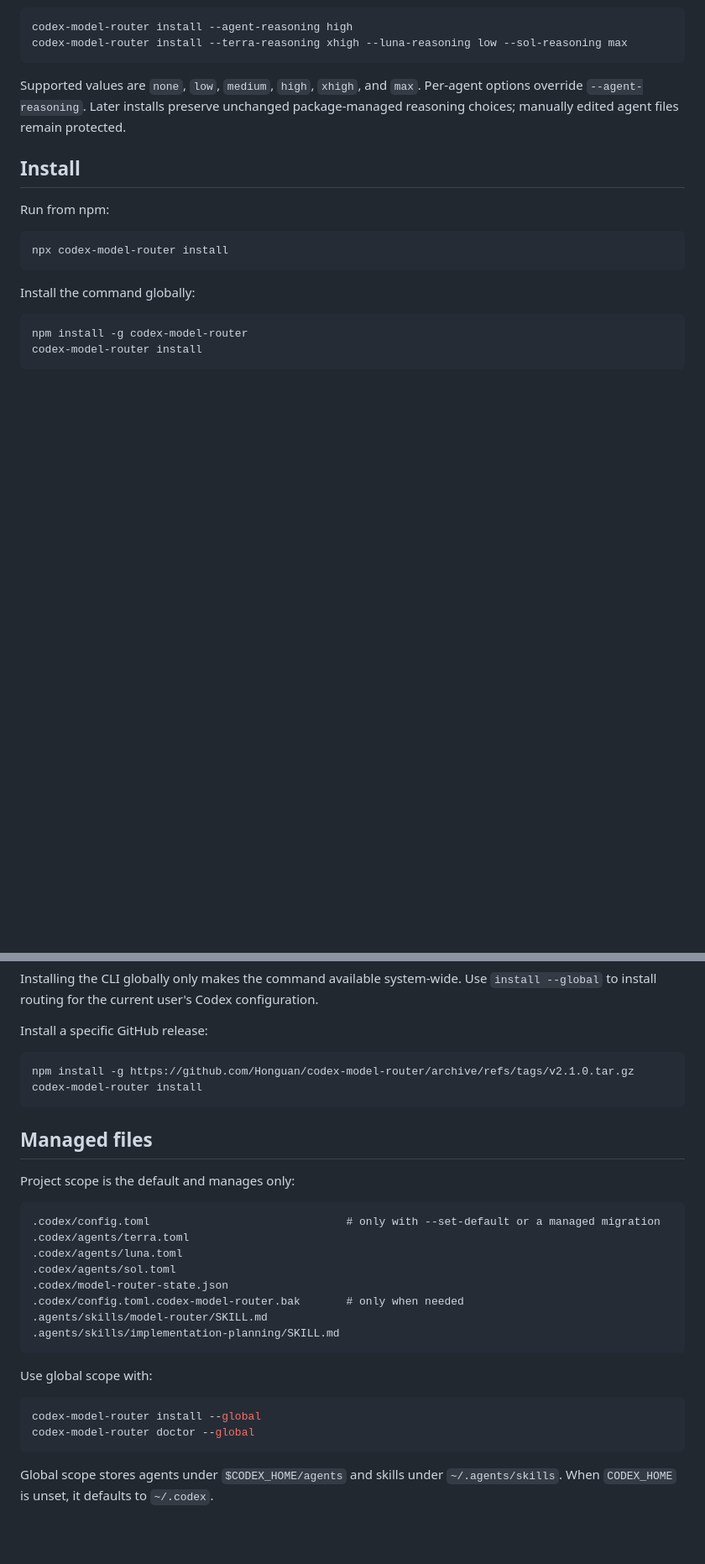
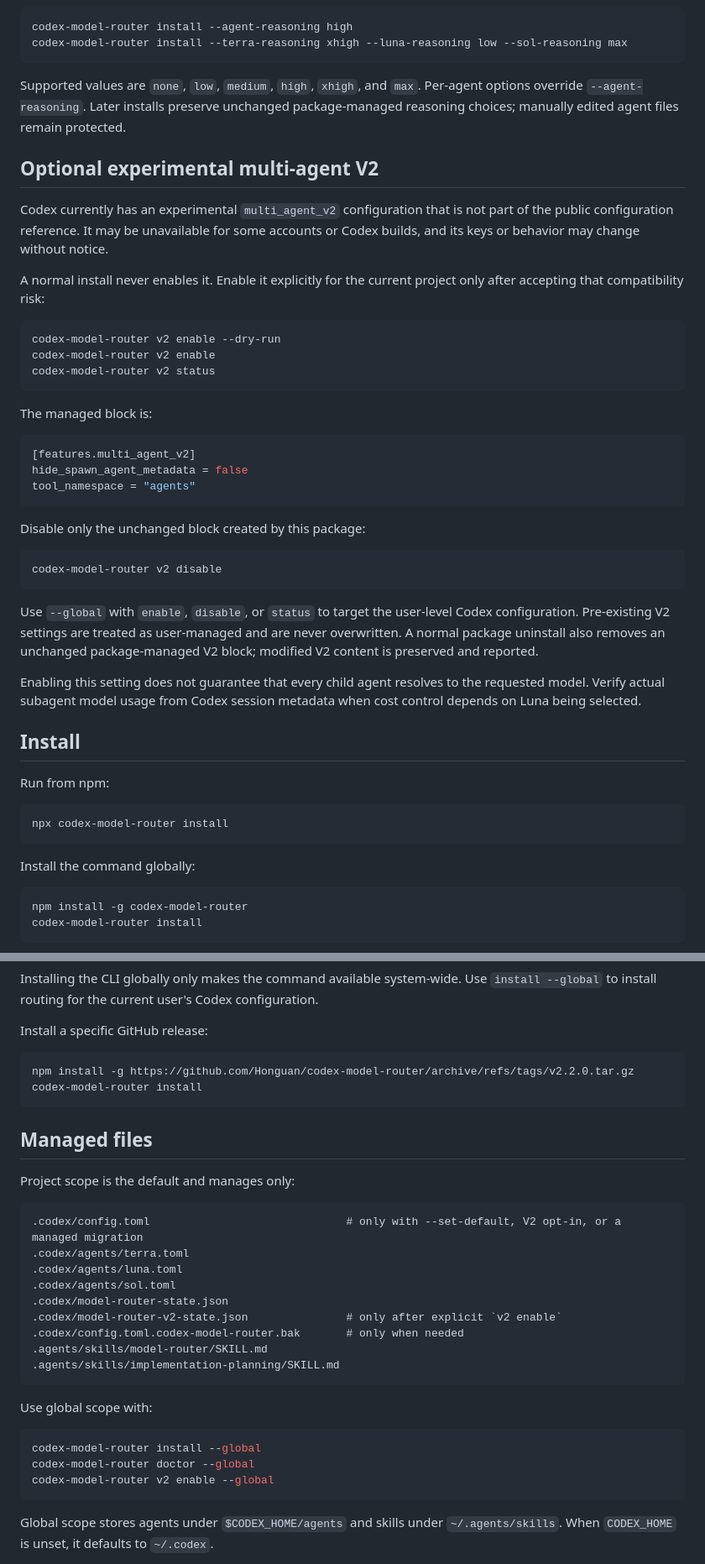
Before and after one commit to Honguan/codex-model-router, a Markdown page: README.md, 2 parts joined by grey strips. Shown at 84% size. GitHub-like rendering; blank space fills up the shorter version.

Commit message:
docs: document optional experimental multi-agent v2

````diff
--- a/README.md
+++ b/README.md
@@ -60,6 +60,36 @@ codex-model-router install --terra-reasoning xhigh --luna-reasoning low --sol-re
 
 Supported values are `none`, `low`, `medium`, `high`, `xhigh`, and `max`. Per-agent options override `--agent-reasoning`. Later installs preserve unchanged package-managed reasoning choices; manually edited agent files remain protected.
 
+## Optional experimental multi-agent V2
+
+Codex currently has an experimental `multi_agent_v2` configuration that is not part of the public configuration reference. It may be unavailable for some accounts or Codex builds, and its keys or behavior may change without notice.
+
+A normal install never enables it. Enable it explicitly for the current project only after accepting that compatibility risk:
+
+```sh
+codex-model-router v2 enable --dry-run
+codex-model-router v2 enable
+codex-model-router v2 status
+```
+
+The managed block is:
+
+```toml
+[features.multi_agent_v2]
+hide_spawn_agent_metadata = false
+tool_namespace = "agents"
+```
+
+Disable only the unchanged block created by this package:
+
+```sh
+codex-model-router v2 disable
+```
+
+Use `--global` with `enable`, `disable`, or `status` to target the user-level Codex configuration. Pre-existing V2 settings are treated as user-managed and are never overwritten. A normal package uninstall also removes an unchanged package-managed V2 block; modified V2 content is preserved and reported.
+
+Enabling this setting does not guarantee that every child agent resolves to the requested model. Verify actual subagent model usage from Codex session metadata when cost control depends on Luna being selected.
+
 ## Install
 
 Run from npm:
@@ -80,7 +110,7 @@ Installing the CLI globally only makes the command available system-wide. Use `i
 Install a specific GitHub release:
 
 ```sh
-npm install -g https://github.com/Honguan/codex-model-router/archive/refs/tags/v2.1.0.tar.gz
+npm install -g https://github.com/Honguan/codex-model-router/archive/refs/tags/v2.2.0.tar.gz
 codex-model-router install
 ```
 
@@ -89,11 +119,12 @@ codex-model-router install
 Project scope is the default and manages only:
 
 ```text
-.codex/config.toml                              # only with --set-default or a managed migration
+.codex/config.toml                              # only with --set-default, V2 opt-in, or a managed migration
 .codex/agents/terra.toml
 .codex/agents/luna.toml
 .codex/agents/sol.toml
 .codex/model-router-state.json
+.codex/model-router-v2-state.json               # only after explicit `v2 enable`
 .codex/config.toml.codex-model-router.bak       # only when needed
 .agents/skills/model-router/SKILL.md
 .agents/skills/implementation-planning/SKILL.md
@@ -104,6 +135,7 @@ Use global scope with:
 ```sh
 codex-model-router install --global
 codex-model-router doctor --global
+codex-model-router v2 enable --global
 ```
 
 Global scope stores agents under `$CODEX_HOME/agents` and skills under `~/.agents/skills`. When `CODEX_HOME` is unset, it defaults to `~/.codex`.
````
Also changed, not shown: other parts of README.md (+8 -2 lines).
